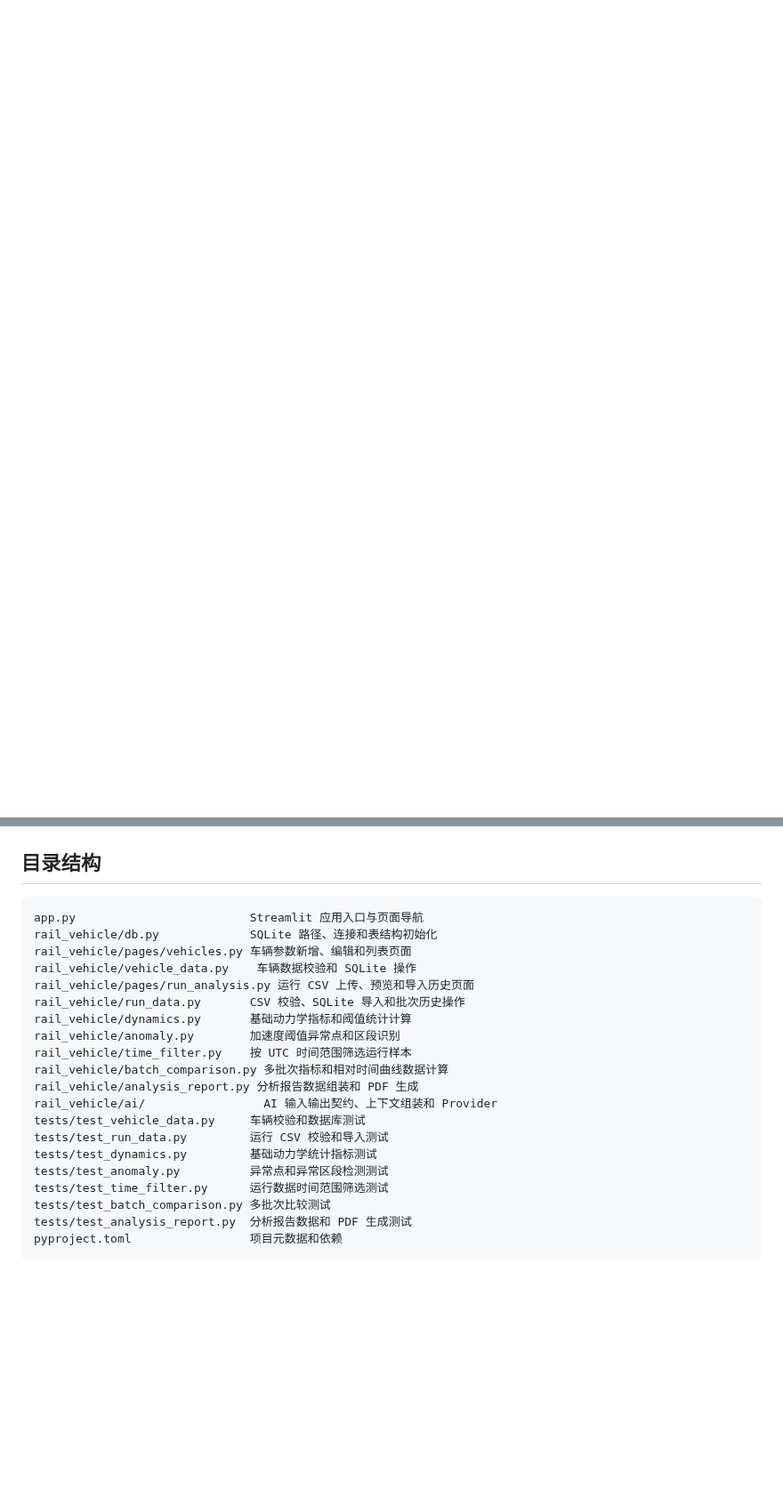
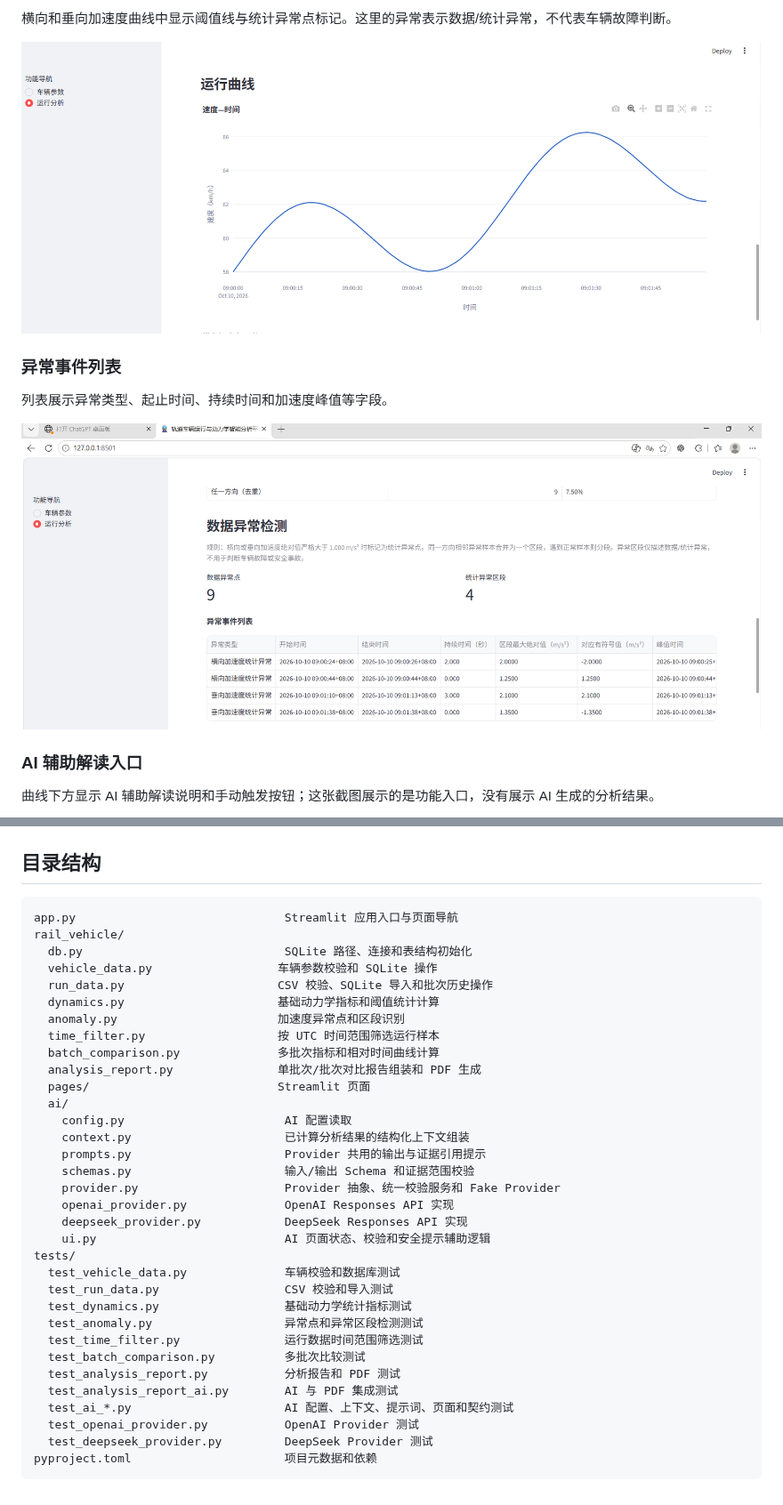
Before and after one commit to wangjiarong15-ops/RailVehicle-Lab, a Markdown page: README.md, 2 parts joined by grey strips. Shown at 89% size. Rendered like a GitHub page; pictures changed too: docs/screenshots/截图/屏幕截图 2026-10-12 170544.png (added), docs/screenshots/截图/屏幕截图 2026-10-12 170702.png (added); blank space fills up the shorter version.

Commit message:
docs: add project screenshots and improve README

````diff
--- a/README.md
+++ b/README.md
@@ -3,0 +46,14 @@
+横向和垂向加速度曲线中显示阈值线与统计异常点标记。这里的异常表示数据/统计异常，不代表车辆故障判断。
+
+![横向与垂向加速度异常标记曲线](<docs/screenshots/截图/屏幕截图 2026-10-12 170702.png>)
+
+### 异常事件列表
+
+列表展示异常类型、起止时间、持续时间和加速度峰值等字段。
+
+![异常事件列表](<docs/screenshots/截图/屏幕截图 2026-10-12 170544.png>)
+
+### AI 辅助解读入口
+
+曲线下方显示 AI 辅助解读说明和手动触发按钮；这张截图展示的是功能入口，没有展示 AI 生成的分析结果。
+
@@ -105,24 +170,37 @@ python -m unittest discover -s tests -v
 ## 目录结构
 
 ```text
-app.py                         Streamlit 应用入口与页面导航
-rail_vehicle/db.py             SQLite 路径、连接和表结构初始化
-rail_vehicle/pages/vehicles.py 车辆参数新增、编辑和列表页面
-rail_vehicle/vehicle_data.py    车辆数据校验和 SQLite 操作
-rail_vehicle/pages/run_analysis.py 运行 CSV 上传、预览和导入历史页面
-rail_vehicle/run_data.py       CSV 校验、SQLite 导入和批次历史操作
-rail_vehicle/dynamics.py       基础动力学指标和阈值统计计算
-rail_vehicle/anomaly.py        加速度阈值异常点和区段识别
-rail_vehicle/time_filter.py    按 UTC 时间范围筛选运行样本
-rail_vehicle/batch_comparison.py 多批次指标和相对时间曲线数据计算
-rail_vehicle/analysis_report.py 分析报告数据组装和 PDF 生成
-rail_vehicle/ai/                 AI 输入输出契约、上下文组装和 Provider
-tests/test_vehicle_data.py     车辆校验和数据库测试
-tests/test_run_data.py         运行 CSV 校验和导入测试
-tests/test_dynamics.py         基础动力学统计指标测试
-tests/test_anomaly.py          异常点和异常区段检测测试
-tests/test_time_filter.py      运行数据时间范围筛选测试
-tests/test_batch_comparison.py 多批次比较测试
-tests/test_analysis_report.py  分析报告数据和 PDF 生成测试
-pyproject.toml                 项目元数据和依赖
+app.py                              Streamlit 应用入口与页面导航
+rail_vehicle/
+  db.py                             SQLite 路径、连接和表结构初始化
+  vehicle_data.py                  车辆参数校验和 SQLite 操作
+  run_data.py                      CSV 校验、SQLite 导入和批次历史操作
+  dynamics.py                      基础动力学指标和阈值统计计算
+  anomaly.py                       加速度异常点和区段识别
+  time_filter.py                   按 UTC 时间范围筛选运行样本
+  batch_comparison.py              多批次指标和相对时间曲线计算
+  analysis_report.py               单批次/批次对比报告组装和 PDF 生成
+  pages/                           Streamlit 页面
+  ai/
+    config.py                       AI 配置读取
+    context.py                      已计算分析结果的结构化上下文组装
+    prompts.py                      Provider 共用的输出与证据引用提示
+    schemas.py                      输入/输出 Schema 和证据范围校验
+    provider.py                     Provider 抽象、统一校验服务和 Fake Provider
+    openai_provider.py              OpenAI Responses API 实现
+    deepseek_provider.py            DeepSeek Responses API 实现
+    ui.py                           AI 页面状态、校验和安全提示辅助逻辑
+tests/
+  test_vehicle_data.py              车辆校验和数据库测试
+  test_run_data.py                  CSV 校验和导入测试
+  test_dynamics.py                  基础动力学统计指标测试
+  test_anomaly.py                   异常点和异常区段检测测试
+  test_time_filter.py               运行数据时间范围筛选测试
+  test_batch_comparison.py          多批次比较测试
+  test_analysis_report.py           分析报告和 PDF 测试
+  test_analysis_report_ai.py        AI 与 PDF 集成测试
+  test_ai_*.py                      AI 配置、上下文、提示词、页面和契约测试
+  test_openai_provider.py           OpenAI Provider 测试
+  test_deepseek_provider.py         DeepSeek Provider 测试
+pyproject.toml                      项目元数据和依赖
 ```
````
Also changed, not shown: other parts of README.md (+56 -5 lines), docs/screenshots/截图/屏幕截图 2026-10-12 170050.png (added), docs/screenshots/截图/屏幕截图 2026-10-12 170622.png (added), docs/screenshots/截图/屏幕截图 2026-10-12 170720.png (added).
